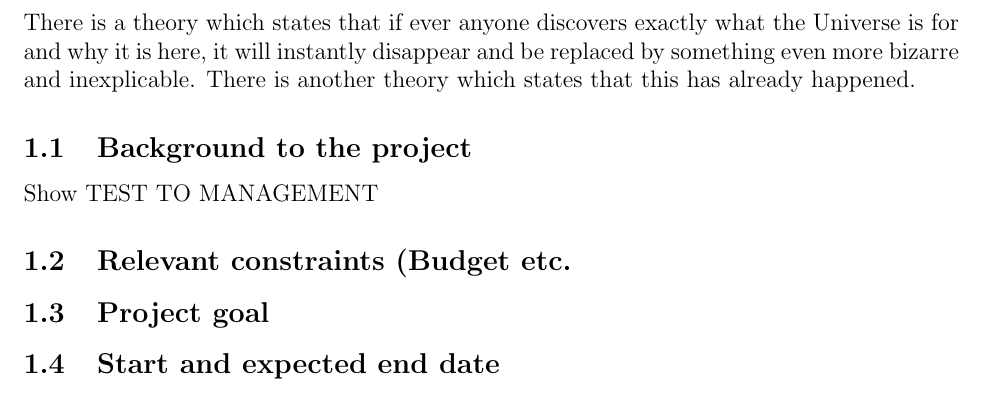
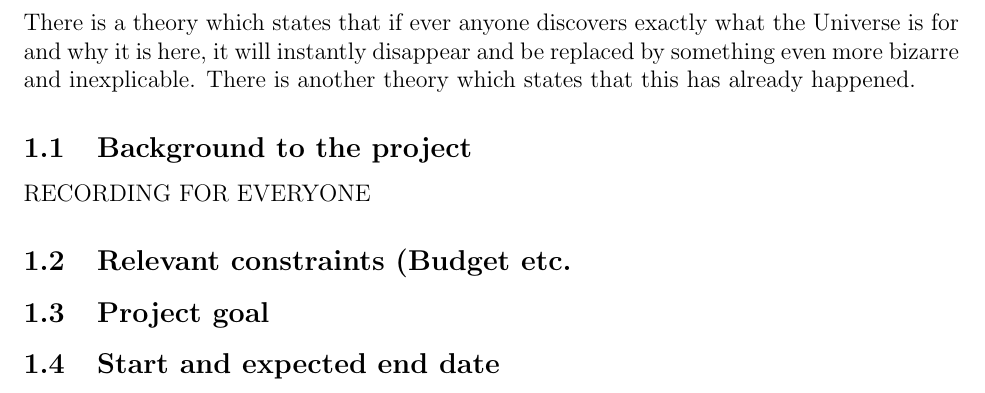
Before and after one commit to varisdavid/TDDC83-Project, a LaTeX document (Project Plan/main.tex, which reads Project Plan/Sections/Project_Background.tex): part of page 2 of 7, cut so that both start at the same text. Compiled offline with pdfLaTeX.

Commit message:
some new code for showing how to manage version control of documents!

```diff
--- a/Project Plan/Sections/Project_Background.tex
+++ b/Project Plan/Sections/Project_Background.tex
@@ -2,7 +2,7 @@ There is a theory which states that if ever anyone discovers exactly what the Un
 There is another theory which states that this has already happened.
 
 \subsection{Background to the project}
-Show TEST TO MANAGEMENT
+RECORDING FOR EVERYONE
 \subsection{Relevant constraints (Budget etc.}
 
 \subsection{Project goal}
```
Also changed, not shown: 2 other files.
